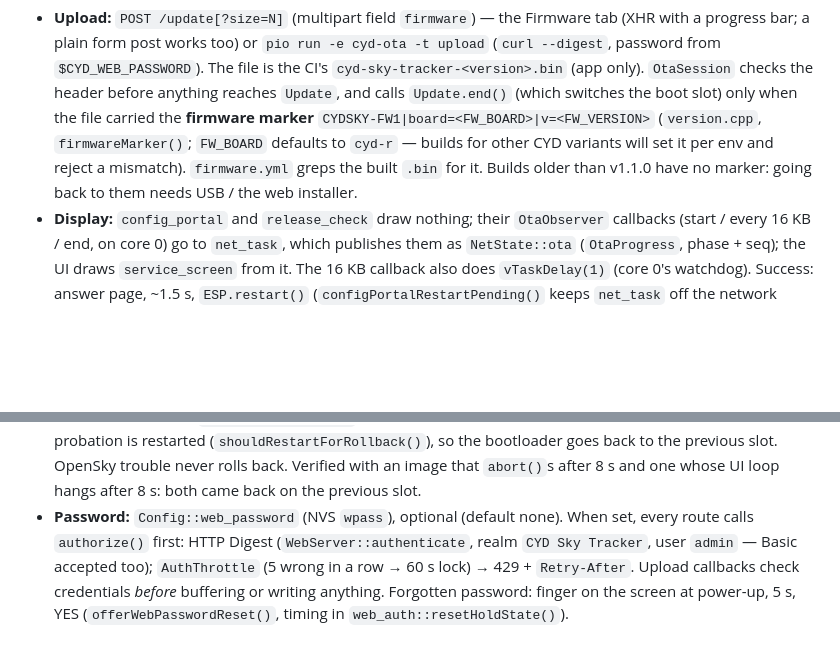
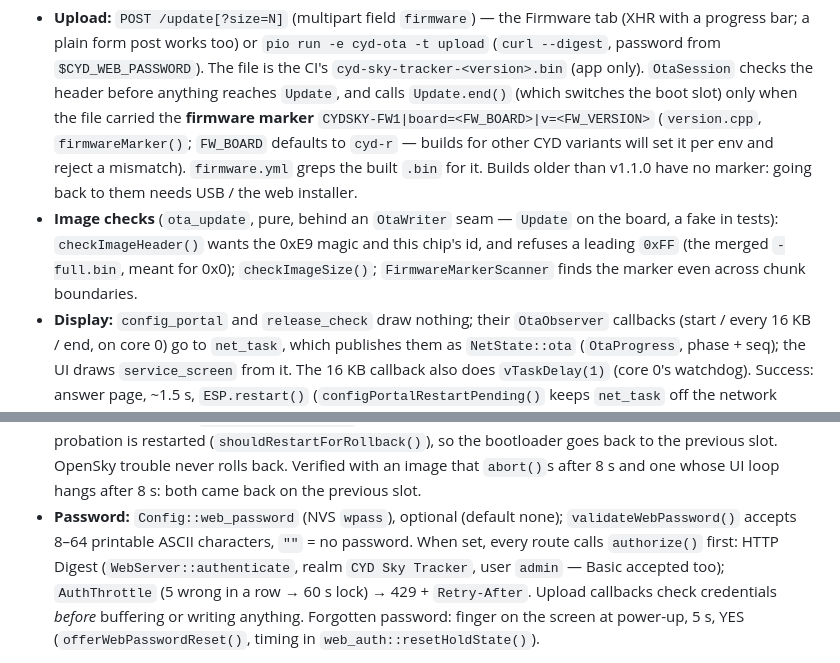
Before and after one commit to alasota/CYD-Flight-Tracker, a Markdown page: docs/architecture.md, 2 parts joined by grey strips. Drawn GitHub-style; blank space fills up the shorter version.

Commit message:
Docs keep the OTA image checks, the password rule and the LRU find/contains detail
Co-Authored-By: Claude Opus 5.5 <noreply@anthropic.com>

```diff
--- a/docs/architecture.md
+++ b/docs/architecture.md
@@ -121,6 +121,10 @@ Spec: `spec/done/01-ota-updates.md`. Released in v1.1.0.
   `firmwareMarker()`; `FW_BOARD` defaults to `cyd-r` — builds for other CYD variants will set it
   per env and reject a mismatch). `firmware.yml` greps the built `.bin` for it. Builds older
   than v1.1.0 have no marker: going back to them needs USB / the web installer.
+- **Image checks** (`ota_update`, pure, behind an `OtaWriter` seam — `Update` on the board, a
+  fake in tests): `checkImageHeader()` wants the 0xE9 magic and this chip's id, and refuses a
+  leading `0xFF` (the merged `-full.bin`, meant for 0x0); `checkImageSize()`;
+  `FirmwareMarkerScanner` finds the marker even across chunk boundaries.
 - **Display:** `config_portal` and `release_check` draw nothing; their `OtaObserver` callbacks
   (start / every 16 KB / end, on core 0) go to `net_task`, which publishes them as
   `NetState::ota` (`OtaProgress`, phase + seq); the UI draws `service_screen` from it. The
@@ -136,7 +140,9 @@ Spec: `spec/done/01-ota-updates.md`. Released in v1.1.0.
   restarted (`shouldRestartForRollback()`), so the bootloader goes back to the previous slot.
   OpenSky trouble never rolls back. Verified with an image that `abort()`s after 8 s and one
   whose UI loop hangs after 8 s: both came back on the previous slot.
-- **Password:** `Config::web_password` (NVS `wpass`), optional (default none). When set, every
+- **Password:** `Config::web_password` (NVS `wpass`), optional (default none);
+  `validateWebPassword()` accepts 8–64 printable ASCII characters, `""` = no password.
+  When set, every
   route calls `authorize()` first: HTTP Digest (`WebServer::authenticate`, realm
   `CYD Sky Tracker`, user `admin` — Basic accepted too); `AuthThrottle` (5 wrong in a row →
   60 s lock) → 429 + `Retry-After`. Upload callbacks check credentials *before* buffering or
```
Also changed, not shown: docs/data-sources.md (+3 -0 lines).
